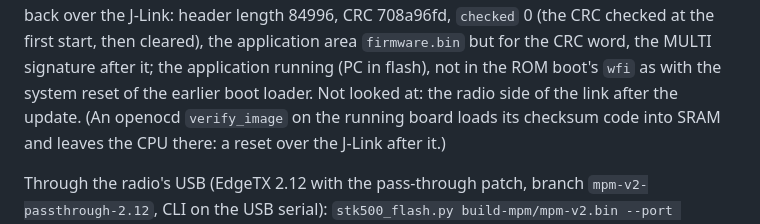
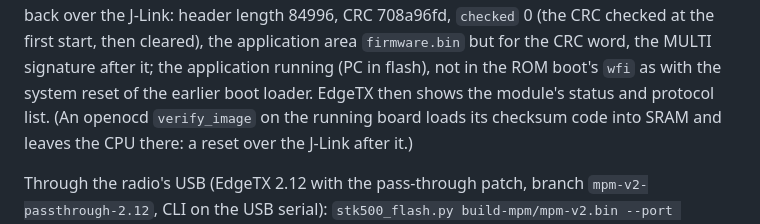
Before and after one commit to raphaelcoeffic/mpmv2, a Markdown page: docs/update.md, the part around the change. Rendered like a GitHub page.

Commit message:
Docs: GX15 update, EdgeTX shows the module status and protocol list

```diff
--- a/docs/update.md
+++ b/docs/update.md
@@ -374,7 +374,7 @@ J-Link: header length 84996, CRC 708a96fd, `checked` 0 (the CRC checked at
 the first start, then cleared), the application area `firmware.bin` but for
 the CRC word, the MULTI signature after it; the application running (PC in
 flash), not in the ROM boot's `wfi` as with the system reset of the earlier
-boot loader. Not looked at: the radio side of the link after the update.
+boot loader. EdgeTX then shows the module's status and protocol list.
 (An openocd `verify_image` on the running board loads its checksum code
 into SRAM and leaves the CPU there: a reset over the J-Link after it.)
 
```
